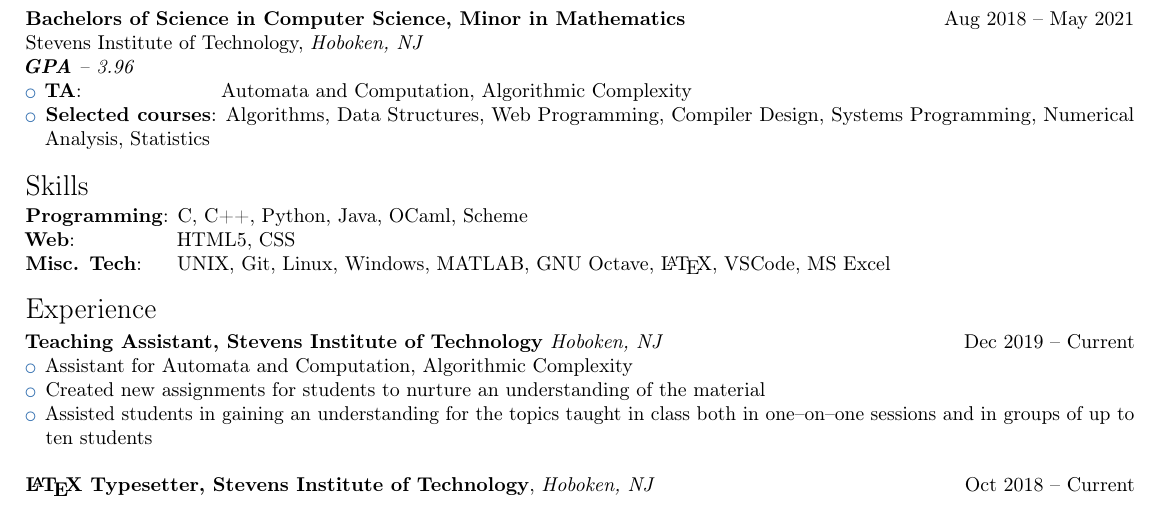
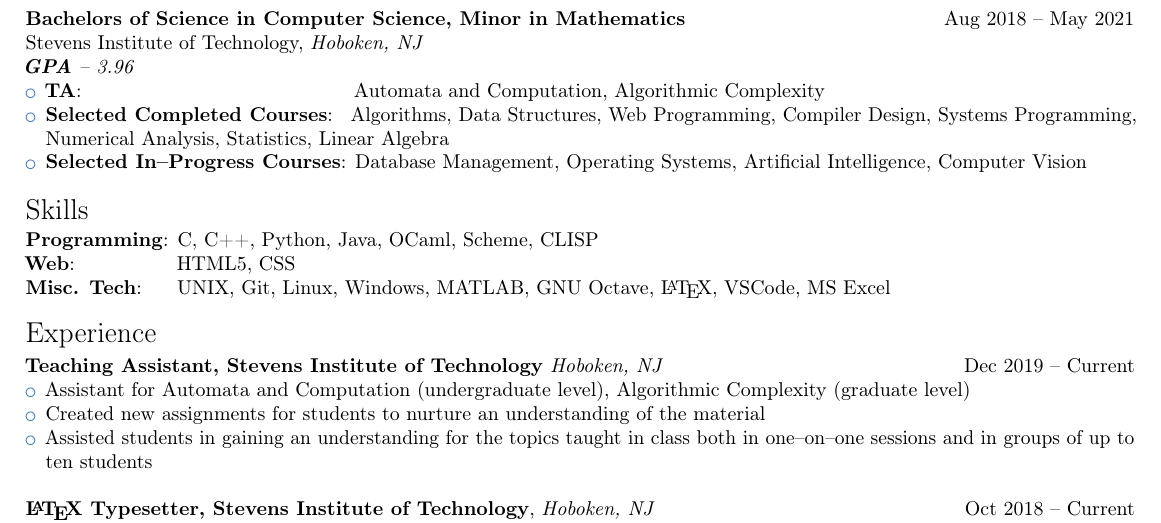
Before and after one commit to MikeChunko/resume, a LaTeX CV (resume.tex): part of the page, cut so that both start at the same text. Compiled offline with pdfLaTeX.

Commit message:
New courses

```diff
--- a/resume.tex
+++ b/resume.tex
@@ -32,19 +32,20 @@
 \textit{\textbf{GPA} -- 3.96}
 
 \begin{itemize}
-  \item \textbf{TA}: \qquad\qquad\qquad\ \  Automata and Computation, Algorithmic Complexity
-  \item \textbf{Selected courses}: Algorithms, Data Structures, Web Programming, Compiler Design, Systems Programming, Numerical Analysis, Statistics
+  \item \textbf{TA}: \qquad\qquad\qquad\qquad\qquad\qquad\quad\   Automata and Computation, Algorithmic Complexity
+  \item \textbf{Selected Completed Courses}:\space\space  Algorithms, Data Structures, Web Programming, Compiler Design, Systems Programming, Numerical Analysis, Statistics, Linear Algebra
+  \item \textbf{Selected In--Progress Courses}: Database Management, Operating Systems, Artificial Intelligence, Computer Vision
 \end{itemize}
 
 \mysection{Skills}
-\textbf{Programming}: C, C++, Python, Java, OCaml, Scheme \\
+\textbf{Programming}: C, C++, Python, Java, OCaml, Scheme, CLISP \\
 \textbf{Web}:\qquad\quad\ \ \ \ \ \space HTML5, CSS\\
 \textbf{Misc. Tech}: \space\space\space UNIX, Git, Linux, Windows, MATLAB, GNU Octave, \LaTeX{}, VSCode, MS Excel
 
 \mysection{Experience}
 \textbf{Teaching Assistant, Stevens Institute of Technology} \textit{Hoboken, NJ} \hfill Dec 2019 -- Current
 \begin{itemize}
-	\item Assistant for Automata and Computation, Algorithmic Complexity
+	\item Assistant for Automata and Computation (undergraduate level), Algorithmic Complexity (graduate level)
 	\item Created new assignments for students to nurture an understanding of the material
 	\item Assisted students in gaining an understanding for the topics taught in class both in one--on--one sessions and in groups of up to ten students
 \end{itemize}
```
Also changed, not shown: resume.pdf.
